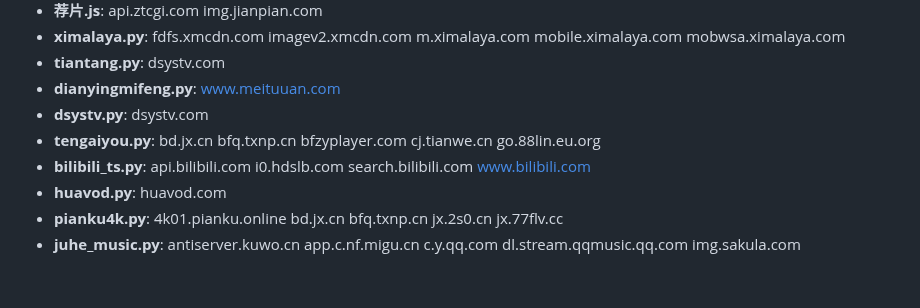
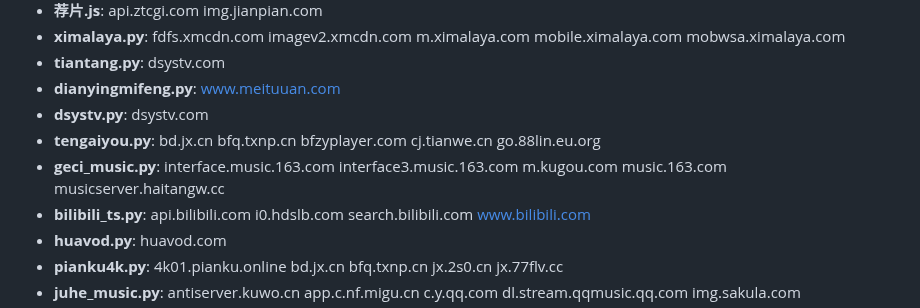
Before and after one commit to y249376764/yangmi2026, a Markdown page: HEALTH_REPORT.md, the part around one of its changes. GitHub-like rendering; blank space fills up the shorter version.

```diff
--- a/HEALTH_REPORT.md
+++ b/HEALTH_REPORT.md
@@ -39,6 +39,7 @@
 - **dianyingmifeng.py**: www.meituuan.com
 - **dsystv.py**: dsystv.com
 - **tengaiyou.py**: bd.jx.cn bfq.txnp.cn bfzyplayer.com cj.tianwe.cn go.88lin.eu.org
+- **geci_music.py**: interface.music.163.com interface3.music.163.com m.kugou.com music.163.com musicserver.haitangw.cc
 - **bilibili_ts.py**: api.bilibili.com i0.hdslb.com search.bilibili.com www.bilibili.com
 - **huavod.py**: huavod.com
 - **pianku4k.py**: 4k01.pianku.online bd.jx.cn bfq.txnp.cn jx.2s0.cn jx.77flv.cc
```
Also changed, not shown: other parts of HEALTH_REPORT.md (+2 -2 lines).
